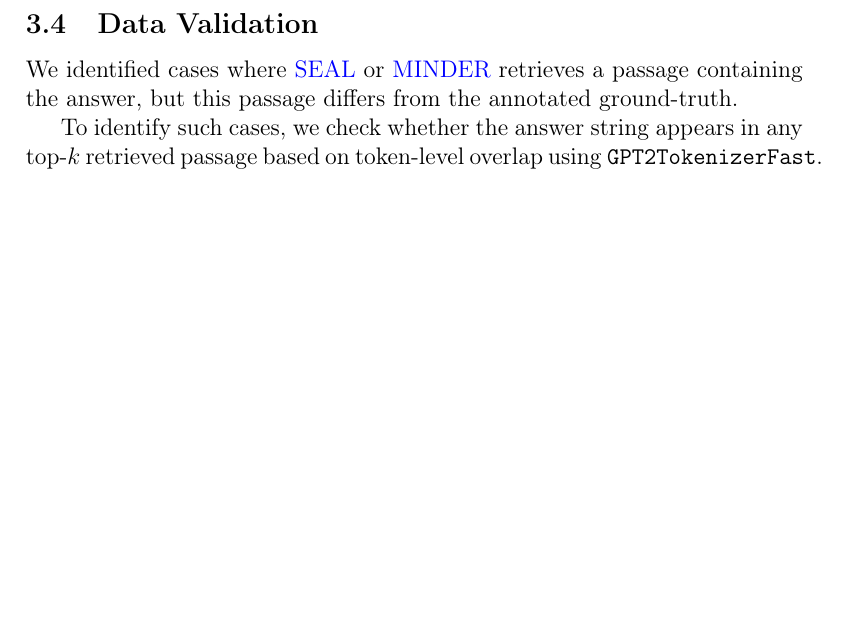
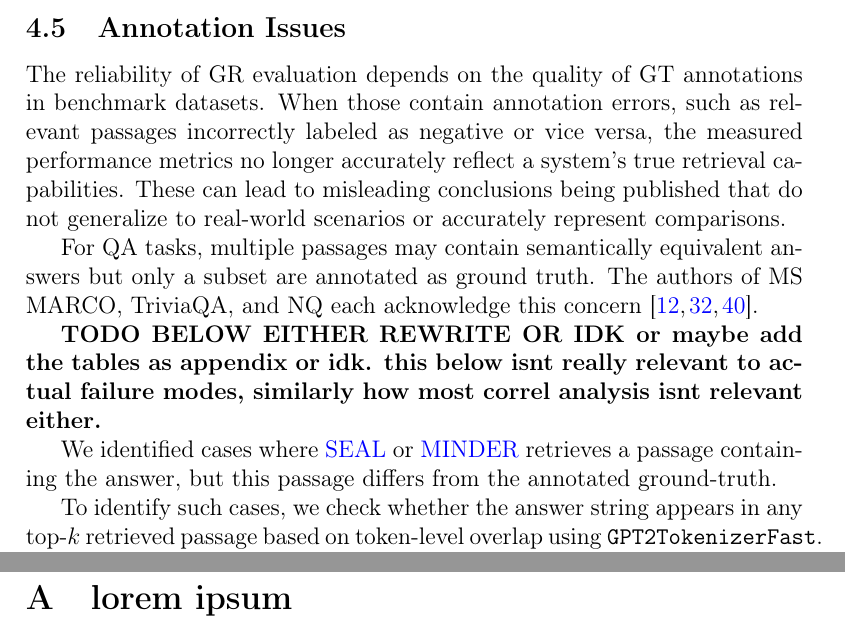
Before and after one commit to richietk/thesis, a LaTeX document (tex/struct.tex, which reads tex/appendix.tex, tex/main.tex): part of page 17 of 43 before the commit and two parts of pages 22 and 44 of 44 after it, the two joined at a grey line, cut at the place of the change, the shorter picture padded with empty space. Compiled offline with pdfLaTeX.

Commit message:
wip reorg llm judge annotation issues, add appendix

```diff
--- /dev/null
+++ b/tex/appendix.tex
@@ -0,0 +1,3 @@
+\appendix
+
+\section{lorem ipsum}
--- a/tex/main.tex
+++ b/tex/main.tex
@@ -278,9 +278,3 @@ A fundamental structural constraint of n-gram-based retrieval is that n-grams mu
 
 Consider a passage stating ``Tom likes pizza and tomatoes'' and a query ``does Tom like tomatoes?'' The semantically relevant n-gram ``likes tomatoes'' does not exist as a contiguous substring in the passage due to the intervening words ``pizza'' and ``and.''  This issue is partially mitigated by the fact that n-grams ``and tomatoes,'' ``pizza and tomatoes,'' ``tomatoes.'' are still generated and scored, however this is not a robust solution. Including skip-grams in addition to ngrams or forcing overlap between passages could theoretically be solutions to this problem. These are, however, out of scope for this thesis.
 
-\subsection{Data Validation} %(The LLM-as-a-Judge procedure)
-\label{sec:llm-judge}
-
-We identified cases where \glsxtrshort{SEAL} or \glsxtrshort{MINDER} retrieves a passage containing the answer, but this passage differs from the annotated ground-truth.
-
-To identify such cases, we check whether the answer string appears in any top-$k$ retrieved passage based on token-level overlap using \texttt{GPT2TokenizerFast}. We use $k=10$, as discussed above. Table~\ref{tab:answer-passage-mismatch} presents the results.
@@ -475,3 +431,17 @@ An important observation is that \glsxtrshort{MINDER} successfully retrieved the
 
 %note:_ other interesting queries: is banana a fruit or berry, when was the louisiana purchase
 
+
+
+\subsection{Annotation Issues}
+\label{sec:annotation}
+
+The reliability of GR evaluation depends on the quality of GT annotations in benchmark datasets. When those contain annotation errors, such as relevant passages incorrectly labeled as negative or vice versa, the measured performance metrics no longer accurately reflect a system's true retrieval capabilities. These can lead to misleading conclusions being published that do not generalize to real-world scenarios or accurately represent comparisons.
+
+For QA tasks, multiple passages may contain semantically equivalent answers but only a subset are annotated as ground truth. The authors of MS MARCO, TriviaQA, and NQ each acknowledge this concern \cite{bajaj2018msmarcohumangenerated, joshi-etal-2017-triviaqa,kwiatkowski-etal-2019-natural}.
+
+\textbf{TODO BELOW EITHER REWRITE OR IDK or maybe add the tables as appendix or idk. this below isnt really relevant to actual failure modes, similarly how most correl analysis isnt relevant either.}
+
+We identified cases where \glsxtrshort{SEAL} or \glsxtrshort{MINDER} retrieves a passage containing the answer, but this passage differs from the annotated ground-truth.
+
+To identify such cases, we check whether the answer string appears in any top-$k$ retrieved passage based on token-level overlap using \texttt{GPT2TokenizerFast}. We use $k=10$, as discussed above. Table~\ref{tab:answer-passage-mismatch} presents the results.
```
Also changed, not shown: tex/struct.tex (+4 -0 lines), tex/main.tex (75 more changed lines).
